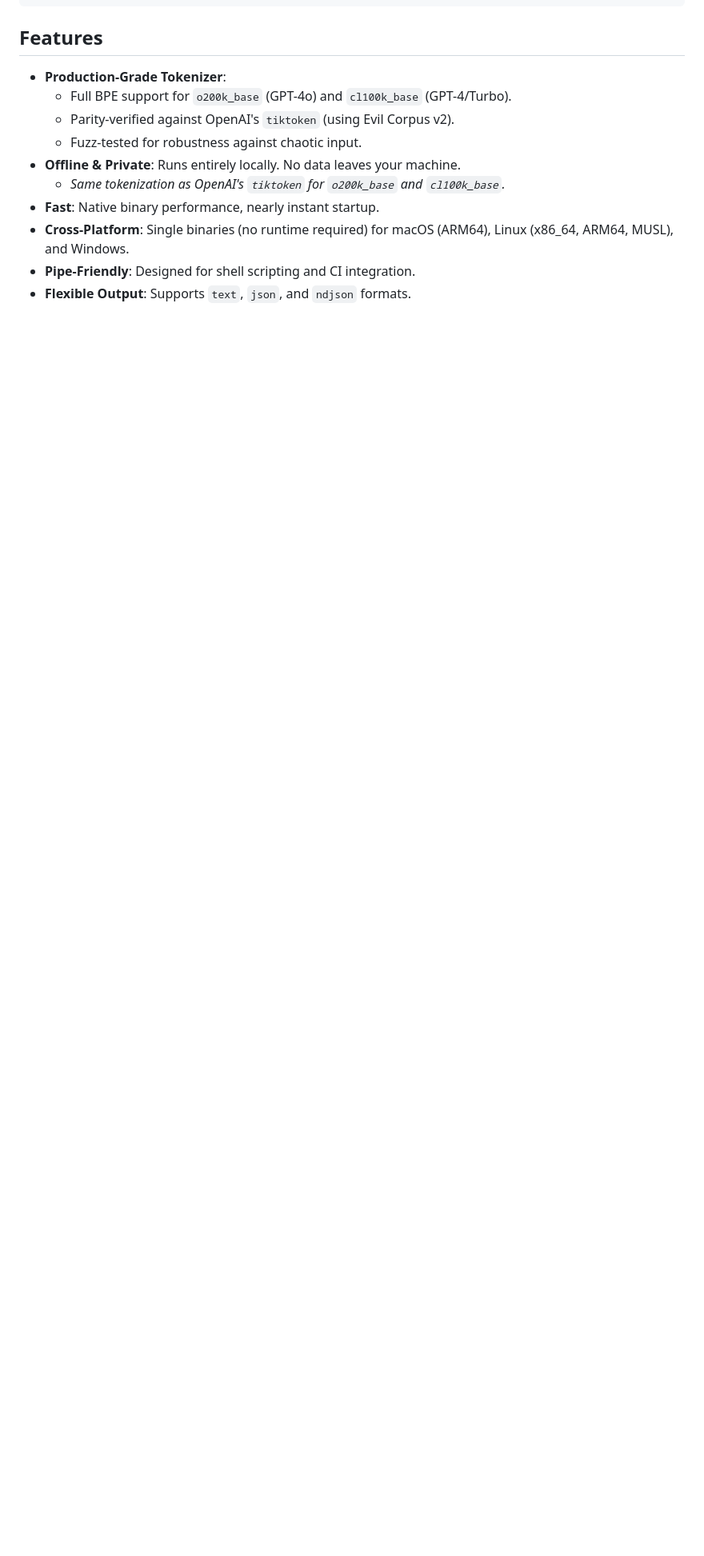
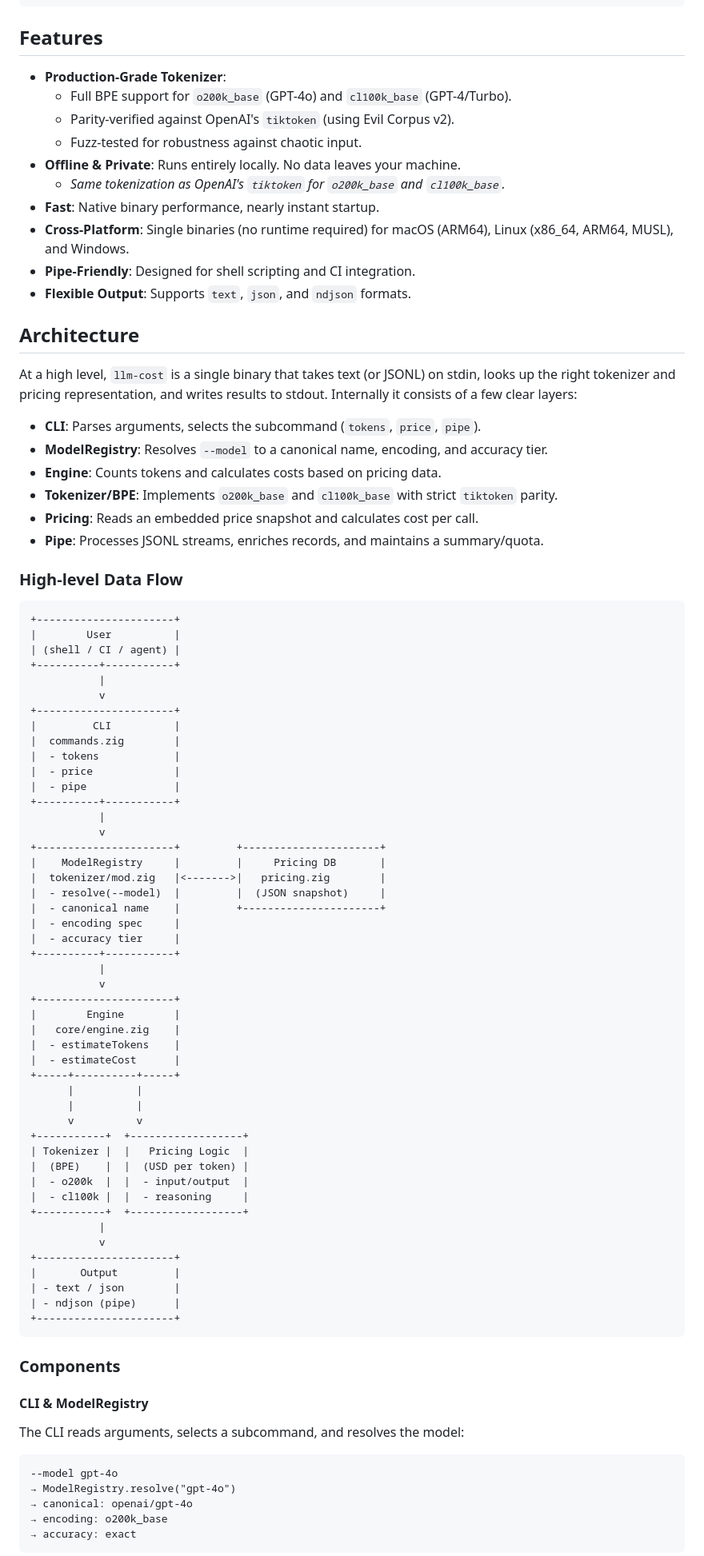
Before and after one commit to Rul1an/llm-cost, a Markdown page: README.md, the part around one of its changes. Shown at 80% size. Rendered like a GitHub page; blank space fills up the shorter version.

Commit message:
docs: add architecture overview to README

````diff
--- a/README.md
+++ b/README.md
@@ -38,3 +38,82 @@ llm-cost price --model gpt-4o prompt.txt
 - **Cross-Platform**: Single binaries (no runtime required) for macOS (ARM64), Linux (x86_64, ARM64, MUSL), and Windows.
 - **Pipe-Friendly**: Designed for shell scripting and CI integration.
 - **Flexible Output**: Supports `text`, `json`, and `ndjson` formats.
+
+
+## Architecture
+
+At a high level, `llm-cost` is a single binary that takes text (or JSONL) on stdin, looks up the right tokenizer and pricing representation, and writes results to stdout. Internally it consists of a few clear layers:
+
+- **CLI**: Parses arguments, selects the subcommand (`tokens`, `price`, `pipe`).
+- **ModelRegistry**: Resolves `--model` to a canonical name, encoding, and accuracy tier.
+- **Engine**: Counts tokens and calculates costs based on pricing data.
+- **Tokenizer/BPE**: Implements `o200k_base` and `cl100k_base` with strict `tiktoken` parity.
+- **Pricing**: Reads an embedded price snapshot and calculates cost per call.
+- **Pipe**: Processes JSONL streams, enriches records, and maintains a summary/quota.
+
+### High-level Data Flow
+
+```ascii
++----------------------+
+|        User          |
+| (shell / CI / agent) |
++----------+-----------+
+           |
+           v
++----------------------+
+|         CLI          |
+|  commands.zig        |
+|  - tokens            |
+|  - price             |
+|  - pipe              |
++----------+-----------+
+           |
+           v
++----------------------+         +----------------------+
+|    ModelRegistry     |         |     Pricing DB       |
+|  tokenizer/mod.zig   |<------->|   pricing.zig        |
+|  - resolve(--model)  |         |  (JSON snapshot)     |
+|  - canonical name    |         +----------------------+
+|  - encoding spec     |
+|  - accuracy tier     |
++----------+-----------+
+           |
+           v
++----------------------+
+|        Engine        |
+|   core/engine.zig    |
+|  - estimateTokens    |
+|  - estimateCost      |
++-----+----------+-----+
+      |          |
+      |          |
+      v          v
++-----------+  +------------------+
+| Tokenizer |  |   Pricing Logic  |
+|  (BPE)    |  |  (USD per token) |
+|  - o200k  |  |  - input/output  |
+|  - cl100k |  |  - reasoning     |
++-----------+  +------------------+
+           |
+           v
++----------------------+
+|       Output         |
+| - text / json        |
+| - ndjson (pipe)      |
++----------------------+
+```
+
+### Components
+
+#### CLI & ModelRegistry
+
+The CLI reads arguments, selects a subcommand, and resolves the model:
+
+```
+--model gpt-4o
+→ ModelRegistry.resolve("gpt-4o")
+→ canonical: openai/gpt-4o
+→ encoding: o200k_base
+→ accuracy: exact
+```
+
````
Also changed, not shown: other parts of README.md (+36 -0 lines).
